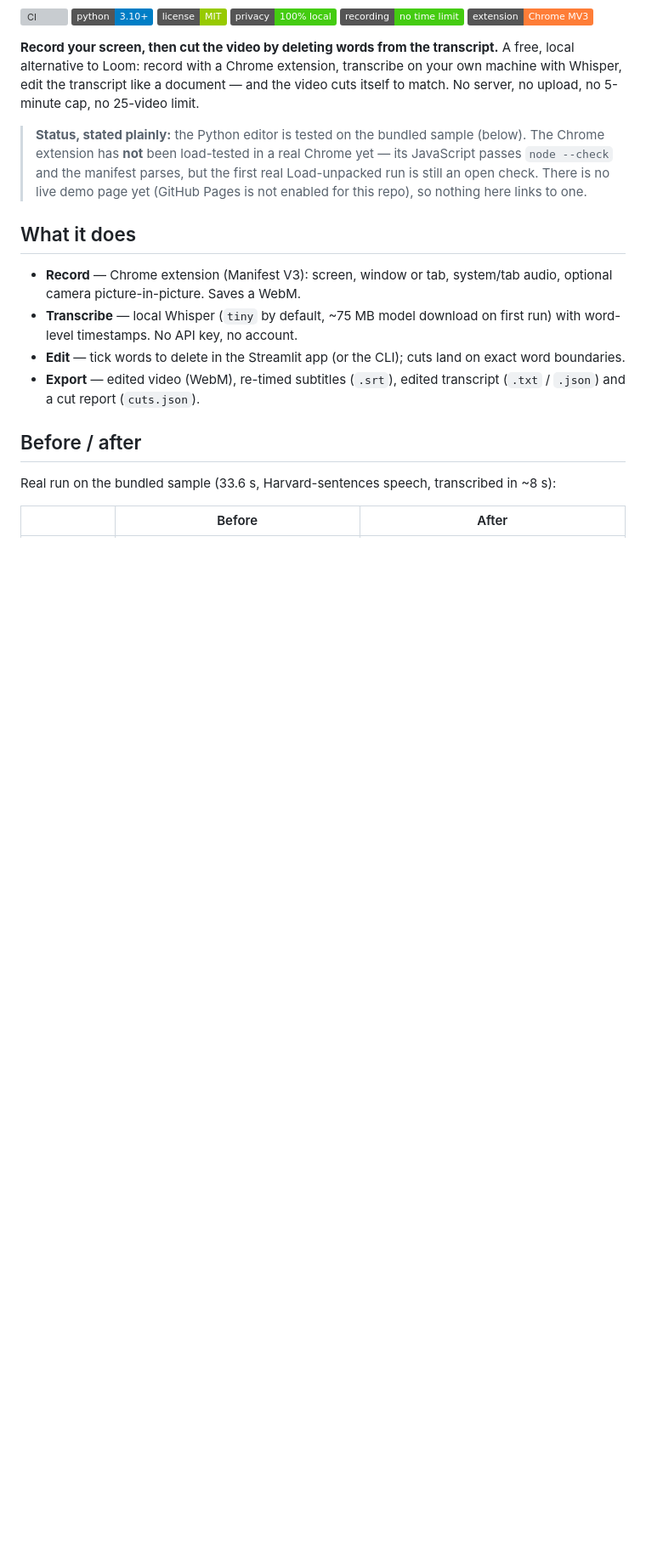
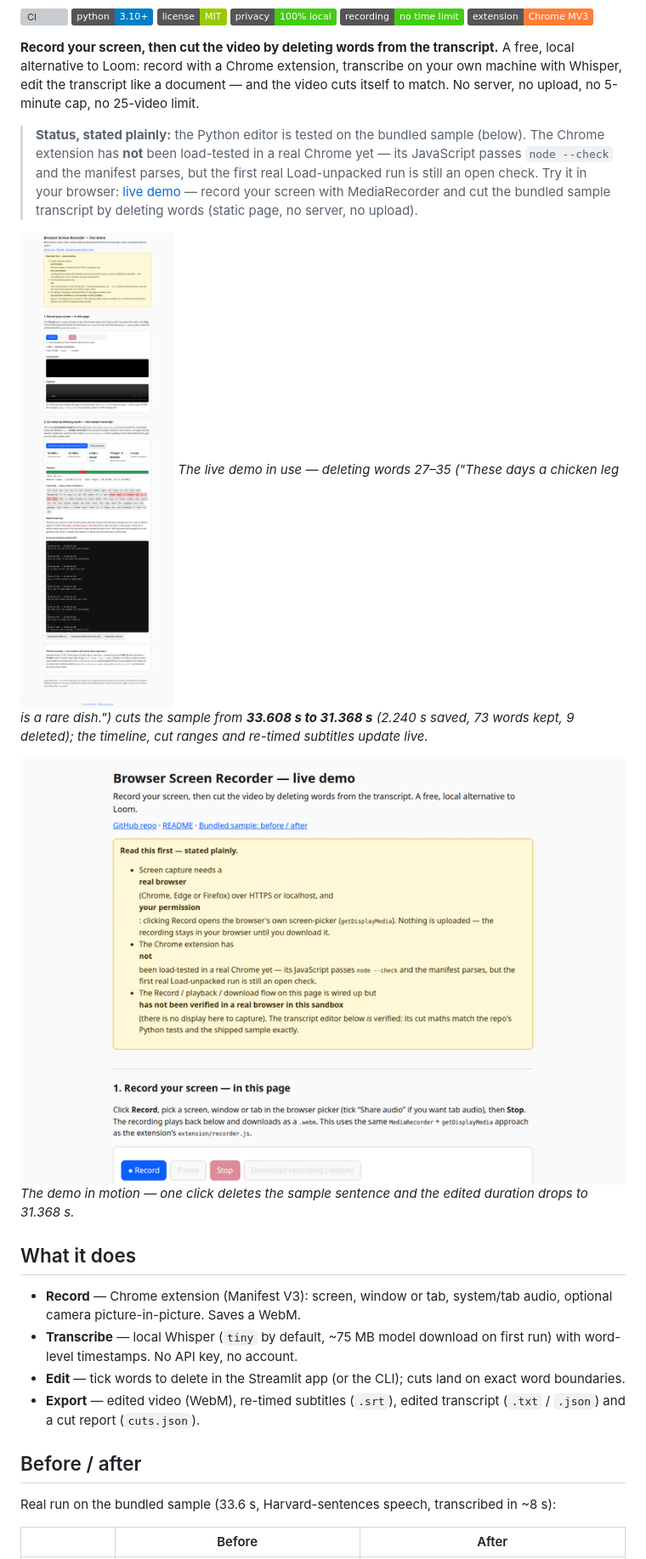
Before and after one commit to mrabr381/browser-screen-recorder, a Markdown page: README.md, the part around one of its changes. Shown at 85% size. Drawn GitHub-style; pictures changed too: demo/demo.gif (added), demo/screenshot.png (added); badges without logos; blank space fills up the shorter version; grey boxes are pictures that could not be loaded.

Commit message:
Add Star + Buy Me a Coffee links, live screenshots, and interactive demo

```diff
--- a/README.md
+++ b/README.md
@@ -19,8 +20,15 @@ server, no upload, no 5-minute cap, no 25-video limit.
 > sample (below). The Chrome extension has **not** been load-tested in a
 > real Chrome yet — its JavaScript passes `node --check` and the manifest
 > parses, but the first real Load-unpacked run is still an open check.
-> There is no live demo page yet (GitHub Pages is not enabled for this
-> repo), so nothing here links to one.
+> Try it in your browser: [live demo](https://mrabr381.github.io/browser-screen-recorder/demo/)
+> — record your screen with MediaRecorder and cut the bundled sample
+> transcript by deleting words (static page, no server, no upload).
+
+![Demo in use — deleting words 27–35 cuts the sample from 33.608 s to 31.368 s, with the timeline, kept/cut ranges and re-timed subtitles updating](demo/screenshot.png)
+*The live demo in use — deleting words 27–35 ("These days a chicken leg is a rare dish.") cuts the sample from **33.608 s to 31.368 s** (2.240 s saved, 73 words kept, 9 deleted); the timeline, cut ranges and re-timed subtitles update live.*
+
+![Demo in motion — deleting the sample sentence and watching the edited duration drop to 31.368 s](demo/demo.gif)
+*The demo in motion — one click deletes the sample sentence and the edited duration drops to 31.368 s.*
 
 ## What it does
 
```
Also changed, not shown: other parts of README.md (+1 -0 lines), 3 other files.
